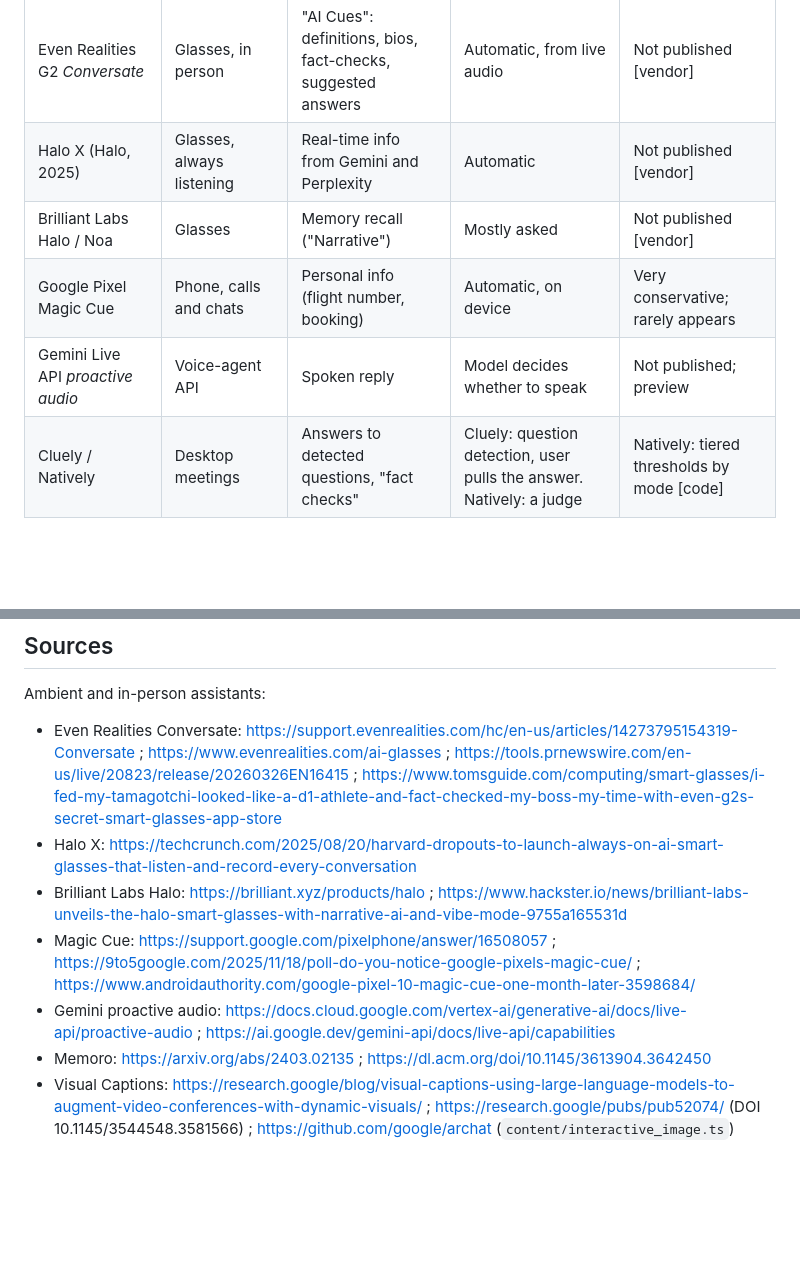
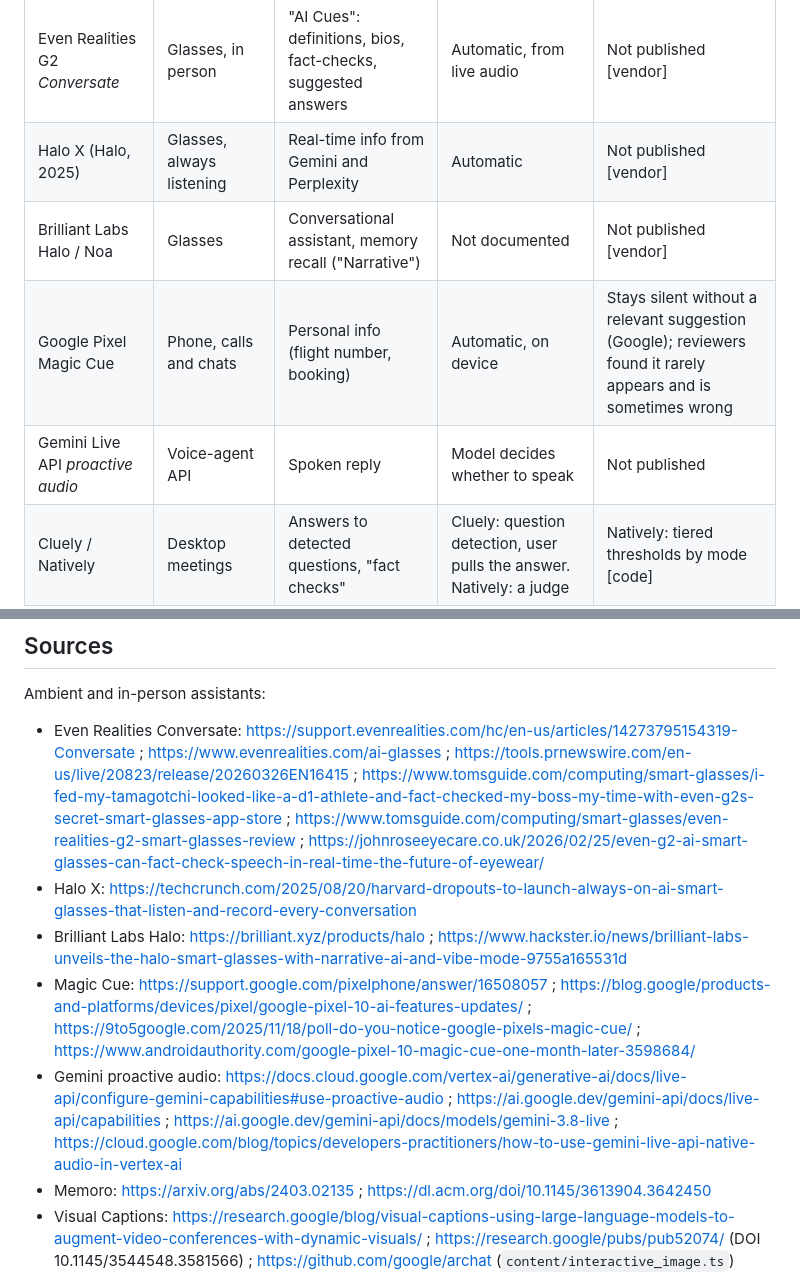
Before and after one commit to akaihola/carl, a Markdown page: docs/research/prior-art-live-fact-checking.md, 2 parts joined by grey strips. GitHub-like rendering; blank space fills up the shorter version.

```diff
--- a/docs/research/prior-art-live-fact-checking.md
+++ b/docs/research/prior-art-live-fact-checking.md
@@ -64,9 +66,9 @@ it, and how they avoid showing something wrong.
 | --- | --- | --- | --- | --- |
 | Even Realities G2 *Conversate* | Glasses, in person | "AI Cues": definitions, bios, fact-checks, suggested answers | Automatic, from live audio | Not published [vendor] |
 | Halo X (Halo, 2025) | Glasses, always listening | Real-time info from Gemini and Perplexity | Automatic | Not published [vendor] |
-| Brilliant Labs Halo / Noa | Glasses | Memory recall ("Narrative") | Mostly asked | Not published [vendor] |
-| Google Pixel Magic Cue | Phone, calls and chats | Personal info (flight number, booking) | Automatic, on device | Very conservative; rarely appears |
-| Gemini Live API *proactive audio* | Voice-agent API | Spoken reply | Model decides whether to speak | Not published; preview |
+| Brilliant Labs Halo / Noa | Glasses | Conversational assistant, memory recall ("Narrative") | Not documented | Not published [vendor] |
+| Google Pixel Magic Cue | Phone, calls and chats | Personal info (flight number, booking) | Automatic, on device | Stays silent without a relevant suggestion (Google); reviewers found it rarely appears and is sometimes wrong |
+| Gemini Live API *proactive audio* | Voice-agent API | Spoken reply | Model decides whether to speak | Not published |
 | Cluely / Natively | Desktop meetings | Answers to detected questions, "fact checks" | Cluely: question detection, user pulls the answer. Natively: a judge | Natively: tiered thresholds by mode [code] |
 | Visual Captions / ARChat (Google, CHI '23) | Video calls | Images and emoji for spoken concepts | Continuous (every 100 ms on the latest sentences); 3 proactivity levels | Duplicate suppression; user choice of level [code] |
 | Memoro (MIT, CHI '24) | Wearable audio | The user's own memories | User invokes; the system infers the query | User controls timing |
@@ -421,14 +438,19 @@ Ambient and in-person assistants:
 - Even Realities Conversate: https://support.evenrealities.com/hc/en-us/articles/14273795154319-Conversate ;
   https://www.evenrealities.com/ai-glasses ;
   https://tools.prnewswire.com/en-us/live/20823/release/20260326EN16415 ;
-  https://www.tomsguide.com/computing/smart-glasses/i-fed-my-tamagotchi-looked-like-a-d1-athlete-and-fact-checked-my-boss-my-time-with-even-g2s-secret-smart-glasses-app-store
+  https://www.tomsguide.com/computing/smart-glasses/i-fed-my-tamagotchi-looked-like-a-d1-athlete-and-fact-checked-my-boss-my-time-with-even-g2s-secret-smart-glasses-app-store ;
+  https://www.tomsguide.com/computing/smart-glasses/even-realities-g2-smart-glasses-review ;
+  https://johnroseeyecare.co.uk/2026/02/25/even-g2-ai-smart-glasses-can-fact-check-speech-in-real-time-the-future-of-eyewear/
 - Halo X: https://techcrunch.com/2025/08/20/harvard-dropouts-to-launch-always-on-ai-smart-glasses-that-listen-and-record-every-conversation
 - Brilliant Labs Halo: https://brilliant.xyz/products/halo ; https://www.hackster.io/news/brilliant-labs-unveils-the-halo-smart-glasses-with-narrative-ai-and-vibe-mode-9755a165531d
 - Magic Cue: https://support.google.com/pixelphone/answer/16508057 ;
+  https://blog.google/products-and-platforms/devices/pixel/google-pixel-10-ai-features-updates/ ;
   https://9to5google.com/2025/11/18/poll-do-you-notice-google-pixels-magic-cue/ ;
   https://www.androidauthority.com/google-pixel-10-magic-cue-one-month-later-3598684/
-- Gemini proactive audio: https://docs.cloud.google.com/vertex-ai/generative-ai/docs/live-api/proactive-audio ;
-  https://ai.google.dev/gemini-api/docs/live-api/capabilities
+- Gemini proactive audio: https://docs.cloud.google.com/vertex-ai/generative-ai/docs/live-api/configure-gemini-capabilities#use-proactive-audio ;
+  https://ai.google.dev/gemini-api/docs/live-api/capabilities ;
+  https://ai.google.dev/gemini-api/docs/models/gemini-3.8-live ;
+  https://cloud.google.com/blog/topics/developers-practitioners/how-to-use-gemini-live-api-native-audio-in-vertex-ai
 - Memoro: https://arxiv.org/abs/2403.02135 ; https://dl.acm.org/doi/10.1145/3613904.3642450
 - Visual Captions: https://research.google/blog/visual-captions-using-large-language-models-to-augment-video-conferences-with-dynamic-visuals/ ;
   https://research.google/pubs/pub52074/ (DOI 10.1145/3544548.3581566) ;
```
Also changed, not shown: other parts of docs/research/prior-art-live-fact-checking.md (+50 -33 lines), 1 other file.
